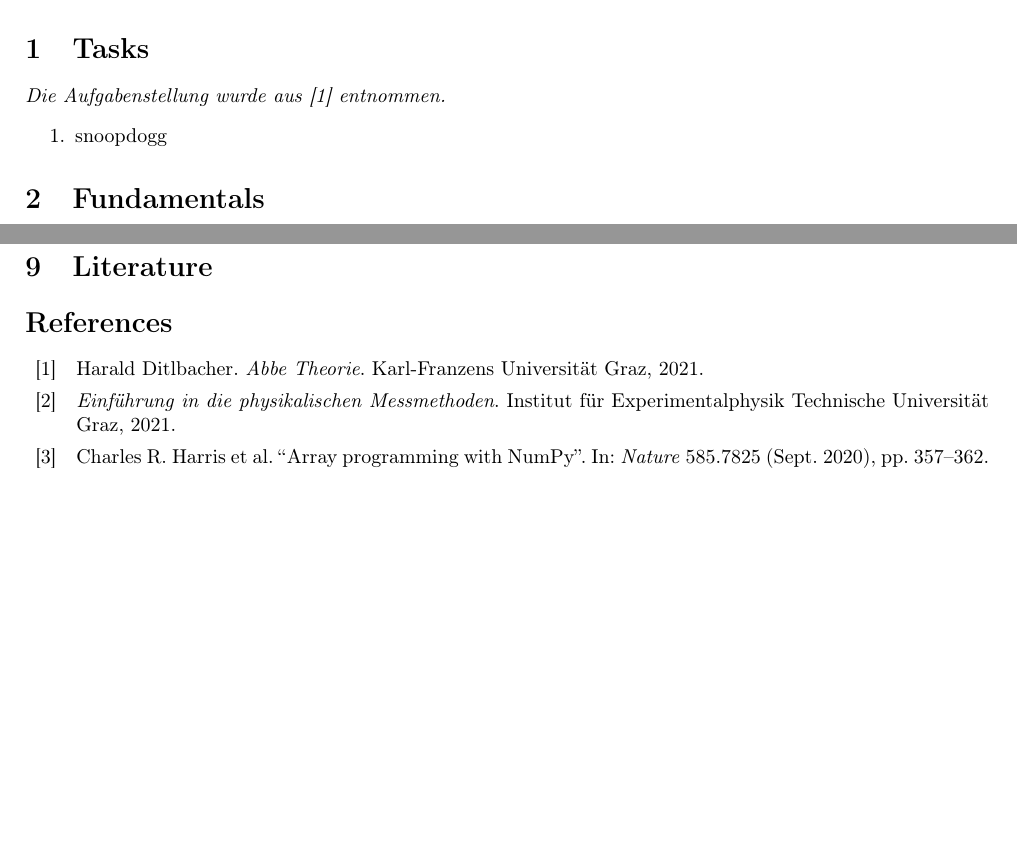
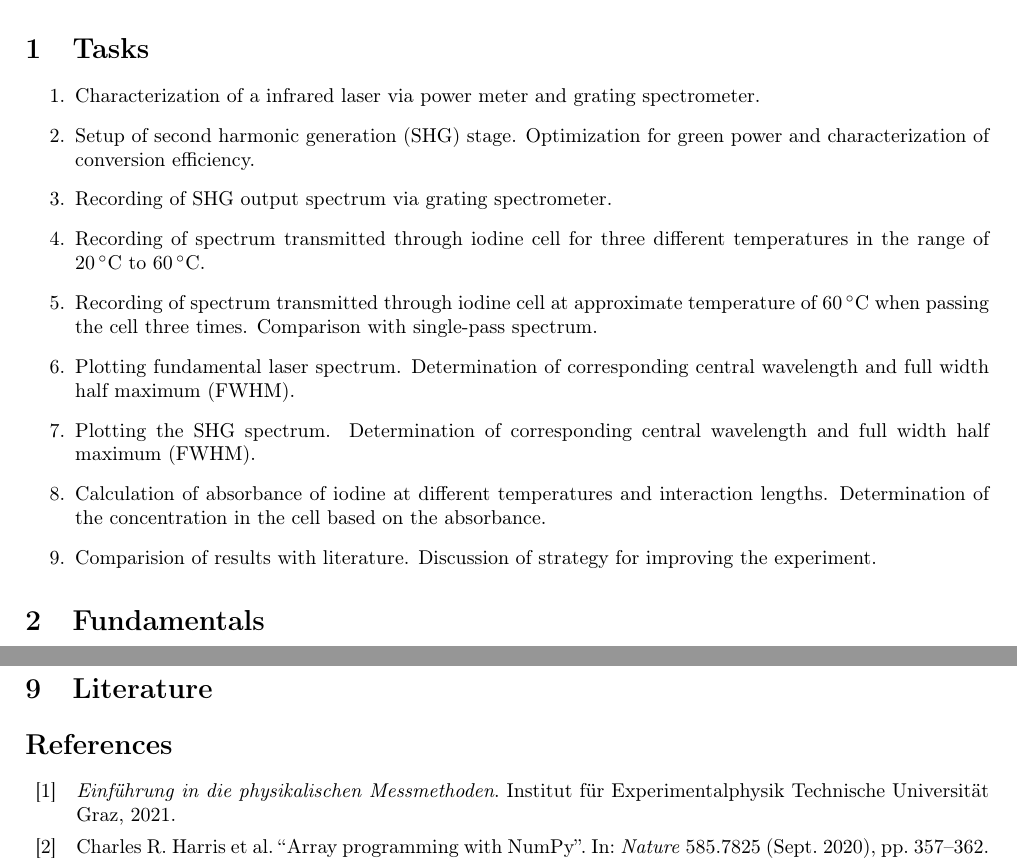
Before and after one commit to LexSoko/MTPA_LAB, a LaTeX document (Latex/Absorption_Spectroscopy/lab_report.tex, which reads Latex/Absorption_Spectroscopy/chapters/2_aufgabenstellung.tex): two parts of pages 3 and 6 of 6 before the commit and two parts of pages 3 and 7 of 7 after it, joined at a grey line, cut so that both start at the same text, the shorter picture padded with empty space. Compiled offline with pdfLaTeX.

Commit message:
Add tasks

```diff
--- a/Latex/Absorption_Spectroscopy/chapters/2_aufgabenstellung.tex
+++ b/Latex/Absorption_Spectroscopy/chapters/2_aufgabenstellung.tex
@@ -1,7 +1,14 @@
 %**************AUFGABENSTELLUNG***************
 \section{Tasks}
 \label{sec:Aufgabenstellung}
-\textit{Die Aufgabenstellung wurde aus \cite{LAB} entnommen.}
 \begin{enumerate}
-    \item snoopdogg
+    \item Characterization of a infrared laser via power meter and grating spectrometer.
+    \item Setup of second harmonic generation (SHG) stage. Optimization for green power and characterization of conversion efficiency.
+    \item Recording of SHG output spectrum via grating spectrometer.
+    \item Recording of spectrum transmitted through iodine cell for three different temperatures in the range of \SI{20}{\celsius} to \SI{60}{\celsius}.
+    \item Recording of spectrum transmitted through iodine cell at approximate temperature of \SI{60}{\celsius} when passing the cell three times. Comparison with single-pass spectrum.
+    \item Plotting fundamental laser spectrum. Determination of corresponding central wavelength and full width half maximum (FWHM).
+    \item Plotting the SHG spectrum. Determination of corresponding central wavelength and full width half maximum (FWHM).
+    \item Calculation of absorbance of iodine at different temperatures and interaction lengths. Determination of the concentration in the cell based on the absorbance.
+    \item Comparision of results with literature. Discussion of strategy for improving the experiment.
 \end{enumerate}
```
